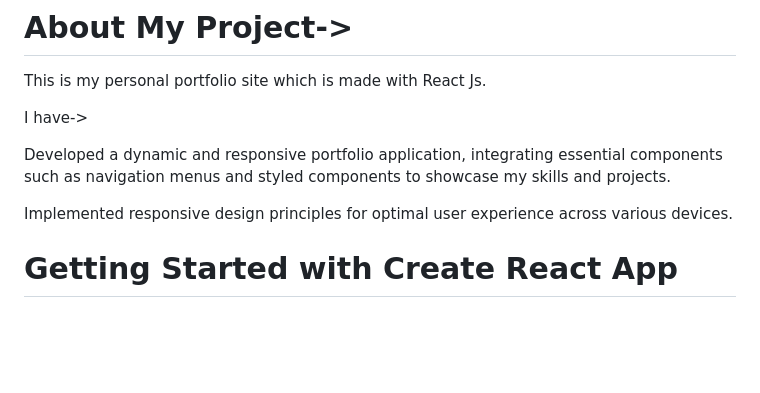
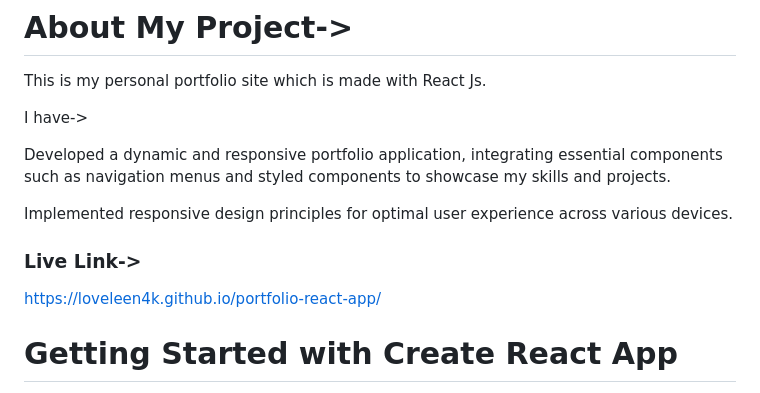
Before and after one commit to loveleen4k/portfolio-react-app, a Markdown page: README.md, the part around the change. Rendered like a GitHub page; blank space fills up the shorter version.

```diff
--- a/README.md
+++ b/README.md
@@ -8,7 +8,9 @@ I have->
 
   Implemented responsive design principles for optimal user experience across various devices.
 
+### Live Link->
 
+  https://loveleen4k.github.io/portfolio-react-app/
 
 # Getting Started with Create React App
 
```
